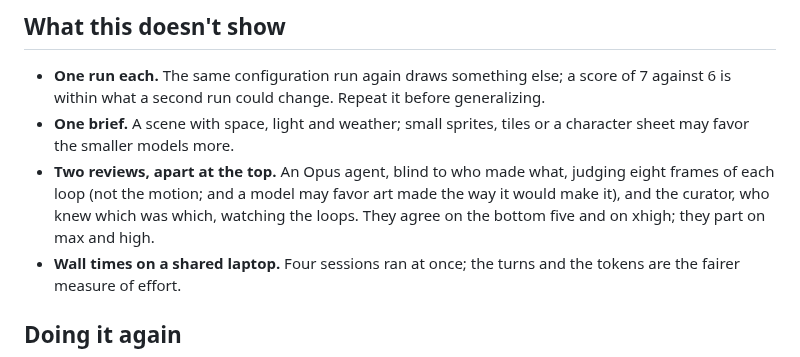
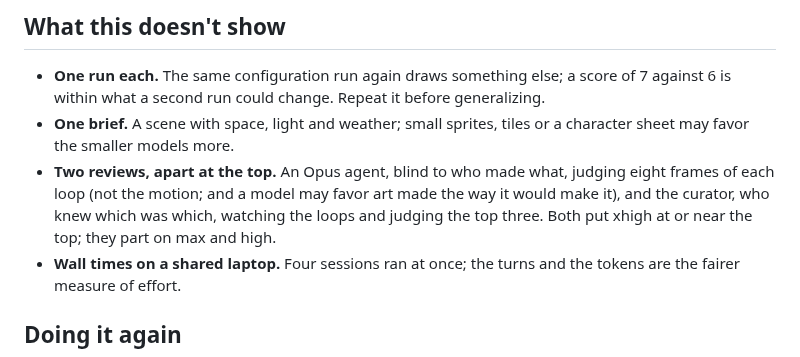
Before and after one commit to Legerdo/claude-pxl, a Markdown page: docs/model-study.md, the part around the change. Drawn GitHub-style.

Commit message:
model study: the curator judged the top three, not the rest
Co-Authored-By: Claude Opus 5.5 <noreply@anthropic.com>
Claude-Session: https://claude.ai/code/session_01XzEU65fgXjwE3UFLuYgan7

```diff
--- a/docs/model-study.md
+++ b/docs/model-study.md
@@ -256,8 +256,8 @@ With Claude Code: `claude --model opus --effort xhigh`, or `/model` and `--effor
   may favor the smaller models more.
 - **Two reviews, apart at the top.** An Opus agent, blind to who made what, judging eight frames of
   each loop (not the motion; and a model may favor art made the way it would make it), and the
-  curator, who knew which was which, watching the loops. They agree on the bottom five and on xhigh;
-  they part on max and high.
+  curator, who knew which was which, watching the loops and judging the top three. Both put xhigh at
+  or near the top; they part on max and high.
 - **Wall times on a shared laptop.** Four sessions ran at once; the turns and the tokens are the
   fairer measure of effort.
 
```
